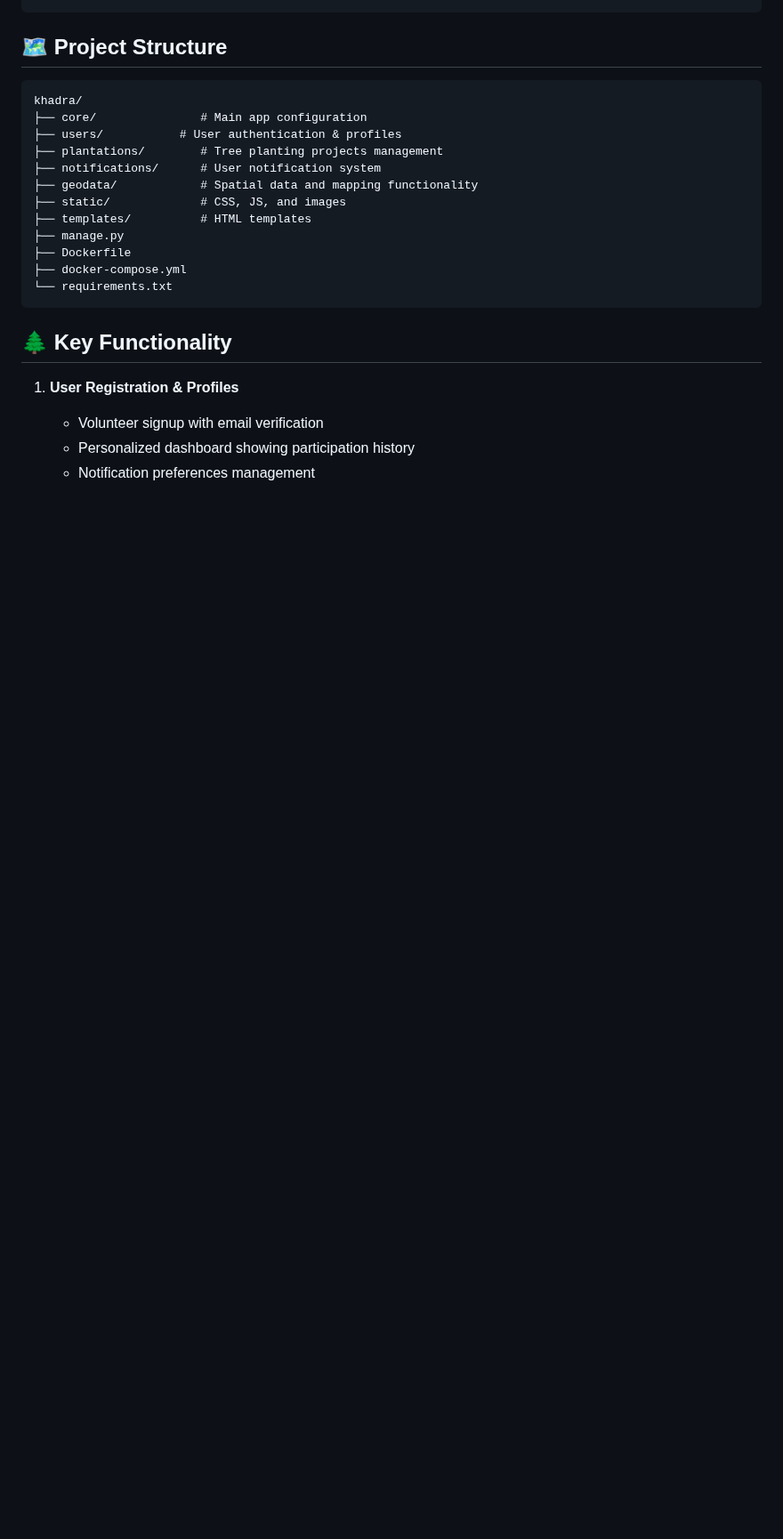
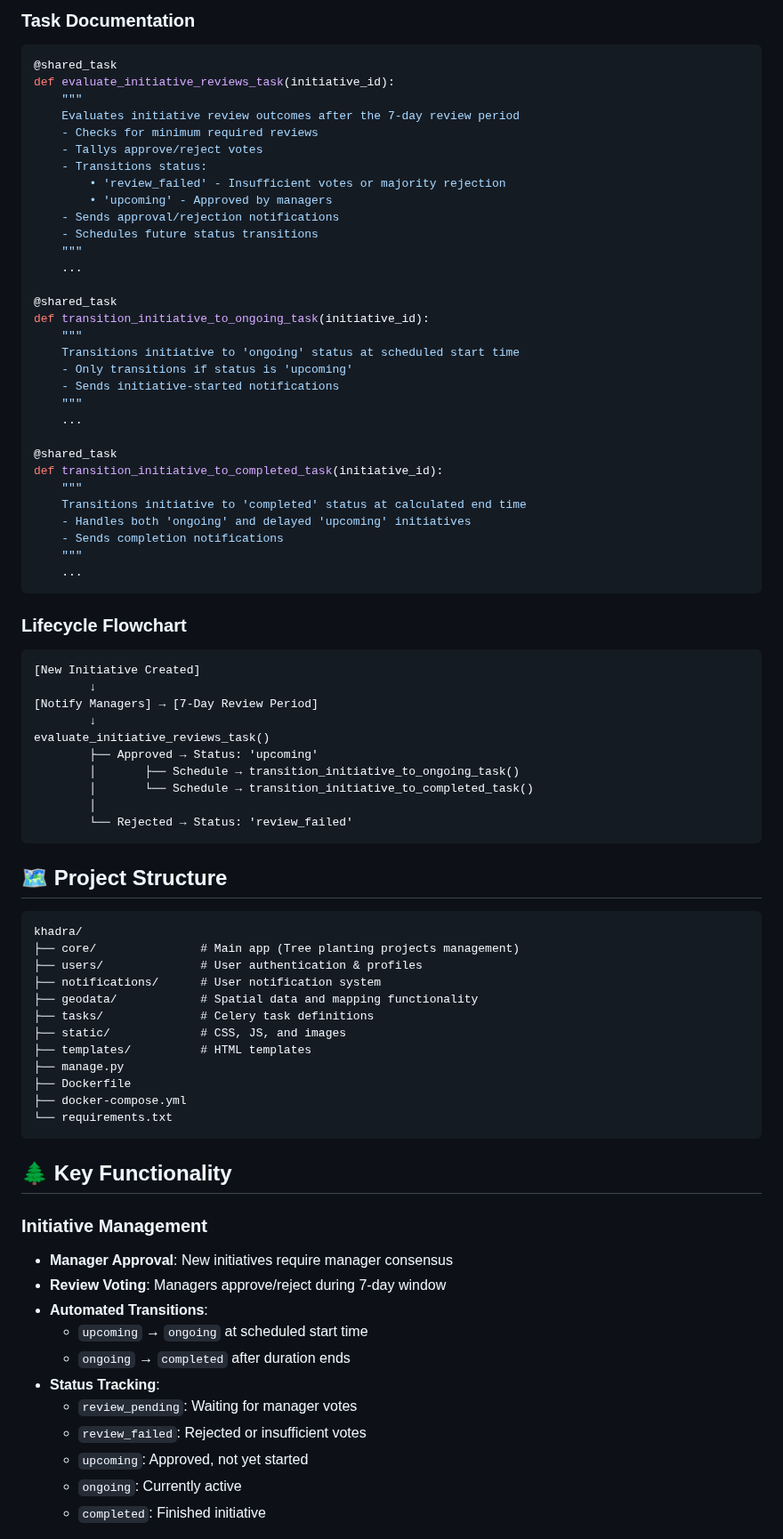
Before and after one commit to TonyXdZ/khadra, a Markdown page: README.md, the part around one of its changes. Shown at 89% size. Drawn GitHub-style; blank space fills up the shorter version.

````diff
--- a/README.md
+++ b/README.md
@@ -66,14 +111,62 @@ docker-compose up --build
+### Task Documentation
+
+```python
+@shared_task
+def evaluate_initiative_reviews_task(initiative_id):
+    """
+    Evaluates initiative review outcomes after the 7-day review period
+    - Checks for minimum required reviews
+    - Tallys approve/reject votes
+    - Transitions status:
+        • 'review_failed' - Insufficient votes or majority rejection
+        • 'upcoming' - Approved by managers
+    - Sends approval/rejection notifications
+    - Schedules future status transitions
+    """
+    ...
+
+@shared_task
+def transition_initiative_to_ongoing_task(initiative_id):
+    """
+    Transitions initiative to 'ongoing' status at scheduled start time
+    - Only transitions if status is 'upcoming'
+    - Sends initiative-started notifications
+    """
+    ...
+
+@shared_task
+def transition_initiative_to_completed_task(initiative_id):
+    """
+    Transitions initiative to 'completed' status at calculated end time
+    - Handles both 'ongoing' and delayed 'upcoming' initiatives
+    - Sends completion notifications
+    """
+    ...
+```
+
+### Lifecycle Flowchart
+```
+[New Initiative Created]
+        ↓
+[Notify Managers] → [7-Day Review Period]
+        ↓
+evaluate_initiative_reviews_task()
+        ├── Approved → Status: 'upcoming'
+        │       ├── Schedule → transition_initiative_to_ongoing_task()
+        │       └── Schedule → transition_initiative_to_completed_task()
+        │
+        └── Rejected → Status: 'review_failed'
 ```
 
 ## 🗺️ Project Structure
 
 ```
 khadra/
-├── core/               # Main app configuration
-├── users/           # User authentication & profiles
-├── plantations/        # Tree planting projects management
+├── core/               # Main app (Tree planting projects management)
+├── users/              # User authentication & profiles
 ├── notifications/      # User notification system
 ├── geodata/            # Spatial data and mapping functionality
+├── tasks/              # Celery task definitions
 ├── static/             # CSS, JS, and images
 ├── templates/          # HTML templates
 ├── manage.py
@@ -84,8 +177,16 @@ khadra/
 
 ## 🌲 Key Functionality
 
-1. **User Registration & Profiles**
-   - Volunteer signup with email verification
-   - Personalized dashboard showing participation history
-   - Notification preferences management
+### Initiative Management
+- **Manager Approval**: New initiatives require manager consensus
+- **Review Voting**: Managers approve/reject during 7-day window
+- **Automated Transitions**:
+  - `upcoming` → `ongoing` at scheduled start time
+  - `ongoing` → `completed` after duration ends
+- **Status Tracking**:
+  - `review_pending`: Waiting for manager votes
+  - `review_failed`: Rejected or insufficient votes
+  - `upcoming`: Approved, not yet started
+  - `ongoing`: Currently active
+  - `completed`: Finished initiative
 
````
Also changed, not shown: other parts of README.md (+76 -42 lines).
